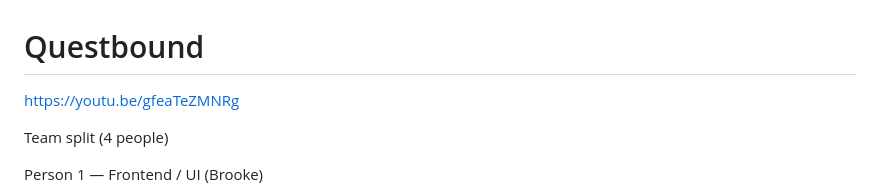
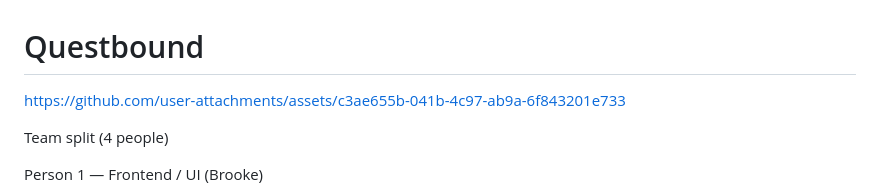
Before and after one commit to SumanaN-dot/Questbound, a Markdown page: README.md, the part around the change. GitHub-like rendering.

Commit message:
Added In-line video to README.md

```diff
--- a/README.md
+++ b/README.md
@@ -1,6 +1,6 @@
 # Questbound
 
-https://youtu.be/gfeaTeZMNRg
+https://github.com/user-attachments/assets/c3ae655b-041b-4c97-ab9a-6f843201e733
 
 Team split (4 people)
 
```
